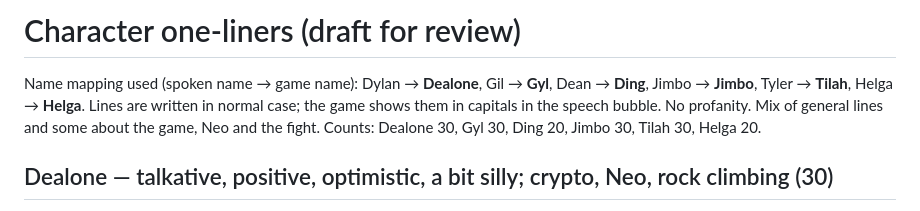
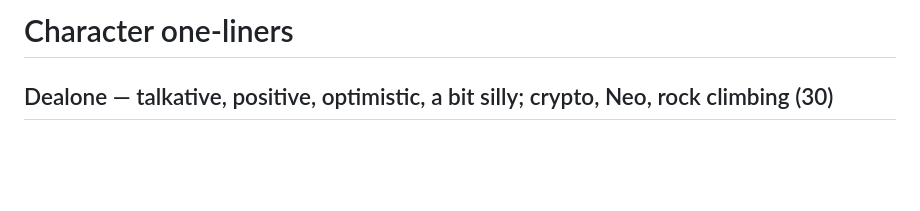
Before and after one commit to dns7030/boomer-shooter, a Markdown page: docs/CHARACTER_LINES.md, the part around the change. GitHub-like rendering; blank space fills up the shorter version.

Commit message:
Refine CHARACTER_LINES.md formatting and content
Removed draft notes and adjusted formatting for clarity.

```diff
--- a/docs/CHARACTER_LINES.md
+++ b/docs/CHARACTER_LINES.md
@@ -1,8 +1,4 @@
-# Character one-liners (draft for review)
-
-Name mapping used (spoken name → game name): Dylan → **Dealone**, Gil → **Gyl**, Dean → **Ding**, Jimbo → **Jimbo**, Tyler → **Tilah**, Helga → **Helga**.
-Lines are written in normal case; the game shows them in capitals in the speech bubble. No profanity. Mix of general lines and some about the game, Neo and the fight.
-Counts: Dealone 30, Gyl 30, Ding 20, Jimbo 30, Tilah 30, Helga 20.
+# Character one-liners
 
 ## Dealone — talkative, positive, optimistic, a bit silly; crypto, Neo, rock climbing (30)
 1. Dude, this is awesome! Lizards AND blockchain!
```
